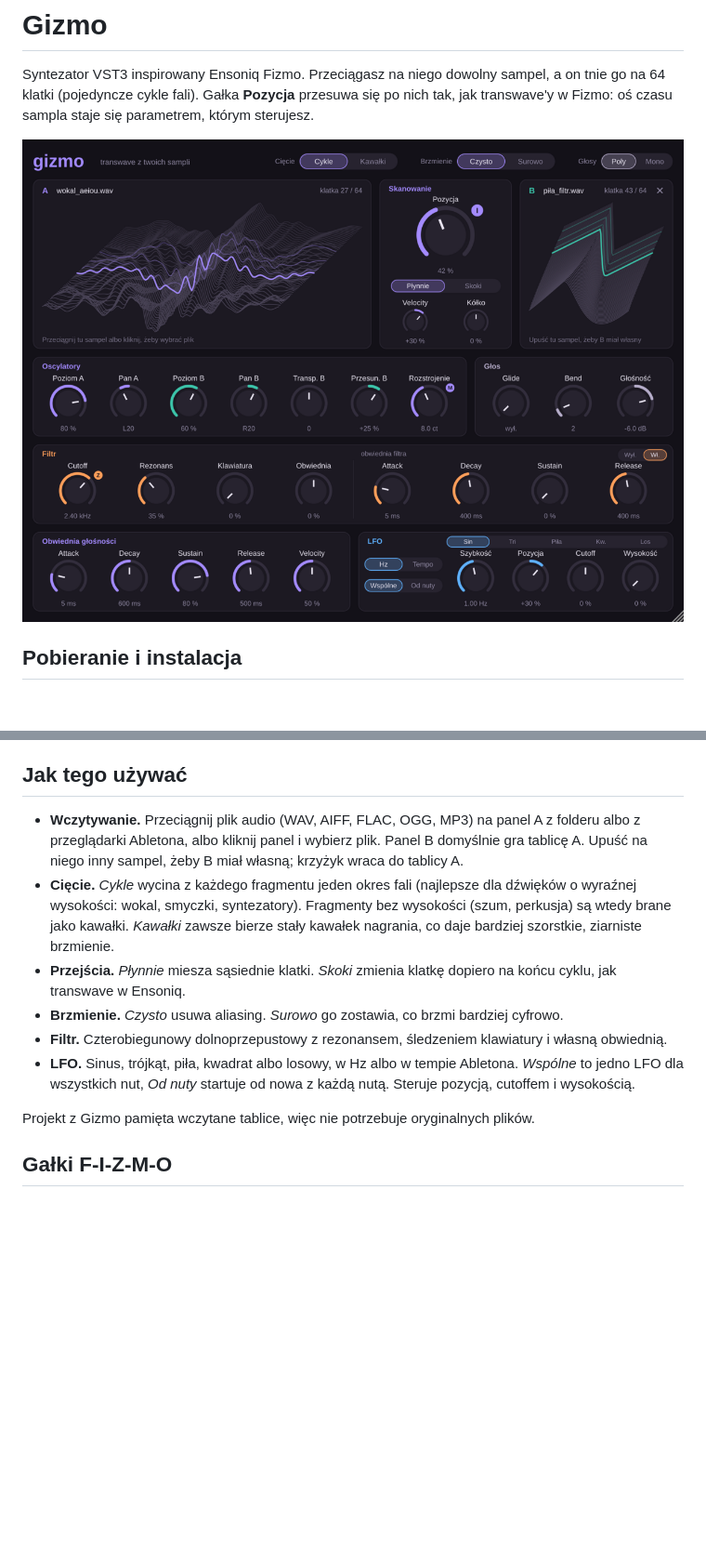
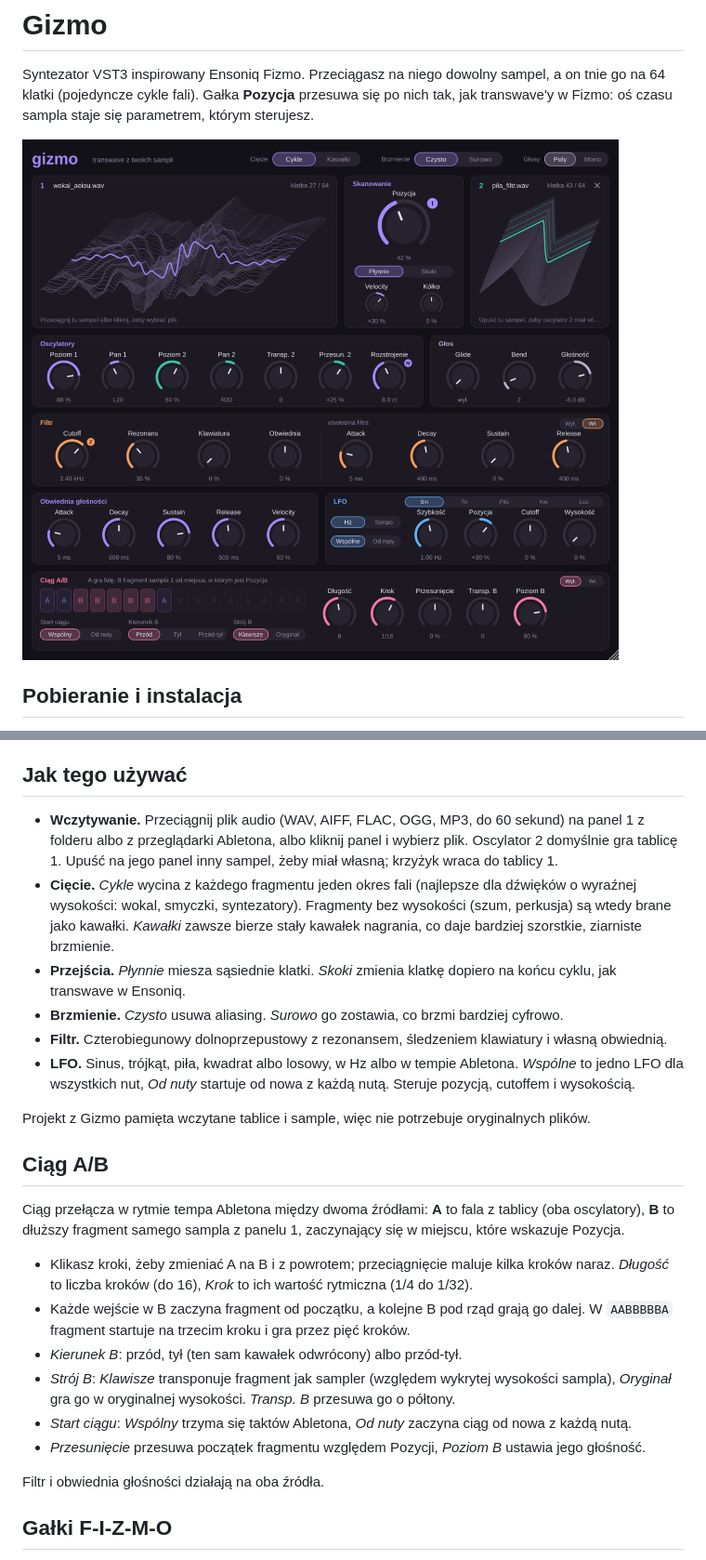
Before and after one commit to Korkapetl6/Gizmo, a Markdown page: README.md, 2 parts joined by grey strips. Shown at 93% size. GitHub-like rendering; pictures changed too: docs/gizmo.png; blank space fills up the shorter version.

```diff
--- a/README.md
+++ b/README.md
@@ -29,14 +29,27 @@ Gotowe pliki są w zakładce **Releases** → *Gizmo (najnowsza wersja)*. Każda
 
 ## Jak tego używać
 
-- **Wczytywanie.** Przeciągnij plik audio (WAV, AIFF, FLAC, OGG, MP3) na panel A z folderu albo z przeglądarki Abletona, albo kliknij panel i wybierz plik. Panel B domyślnie gra tablicę A. Upuść na niego inny sampel, żeby B miał własną; krzyżyk wraca do tablicy A.
+- **Wczytywanie.** Przeciągnij plik audio (WAV, AIFF, FLAC, OGG, MP3, do 60 sekund) na panel 1 z folderu albo z przeglądarki Abletona, albo kliknij panel i wybierz plik. Oscylator 2 domyślnie gra tablicę 1. Upuść na jego panel inny sampel, żeby miał własną; krzyżyk wraca do tablicy 1.
 - **Cięcie.** *Cykle* wycina z każdego fragmentu jeden okres fali (najlepsze dla dźwięków o wyraźnej wysokości: wokal, smyczki, syntezatory). Fragmenty bez wysokości (szum, perkusja) są wtedy brane jako kawałki. *Kawałki* zawsze bierze stały kawałek nagrania, co daje bardziej szorstkie, ziarniste brzmienie.
 - **Przejścia.** *Płynnie* miesza sąsiednie klatki. *Skoki* zmienia klatkę dopiero na końcu cyklu, jak transwave w Ensoniq.
 - **Brzmienie.** *Czysto* usuwa aliasing. *Surowo* go zostawia, co brzmi bardziej cyfrowo.
 - **Filtr.** Czterobiegunowy dolnoprzepustowy z rezonansem, śledzeniem klawiatury i własną obwiednią.
 - **LFO.** Sinus, trójkąt, piła, kwadrat albo losowy, w Hz albo w tempie Abletona. *Wspólne* to jedno LFO dla wszystkich nut, *Od nuty* startuje od nowa z każdą nutą. Steruje pozycją, cutoffem i wysokością.
 
-Projekt z Gizmo pamięta wczytane tablice, więc nie potrzebuje oryginalnych plików.
+Projekt z Gizmo pamięta wczytane tablice i sample, więc nie potrzebuje oryginalnych plików.
+
+## Ciąg A/B
+
+Ciąg przełącza w rytmie tempa Abletona między dwoma źródłami: **A** to fala z tablicy (oba oscylatory), **B** to dłuższy fragment samego sampla z panelu 1, zaczynający się w miejscu, które wskazuje Pozycja.
+
+- Klikasz kroki, żeby zmieniać A na B i z powrotem; przeciągnięcie maluje kilka kroków naraz. *Długość* to liczba kroków (do 16), *Krok* to ich wartość rytmiczna (1/4 do 1/32).
+- Każde wejście w B zaczyna fragment od początku, a kolejne B pod rząd grają go dalej. W `AABBBBBA` fragment startuje na trzecim kroku i gra przez pięć kroków.
+- *Kierunek B*: przód, tył (ten sam kawałek odwrócony) albo przód-tył.
+- *Strój B*: *Klawisze* transponuje fragment jak sampler (względem wykrytej wysokości sampla), *Oryginał* gra go w oryginalnej wysokości. *Transp. B* przesuwa go o półtony.
+- *Start ciągu*: *Wspólny* trzyma się taktów Abletona, *Od nuty* zaczyna ciąg od nowa z każdą nutą.
+- *Przesunięcie* przesuwa początek fragmentu względem Pozycji, *Poziom B* ustawia jego głośność.
+
+Filtr i obwiednia głośności działają na oba źródła.
 
 ## Gałki F-I-Z-M-O
 
```
Also changed, not shown: 14 other files.
